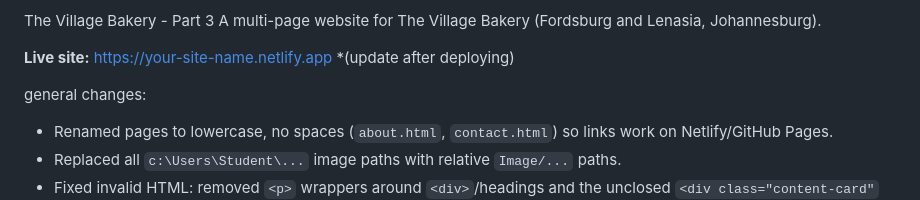
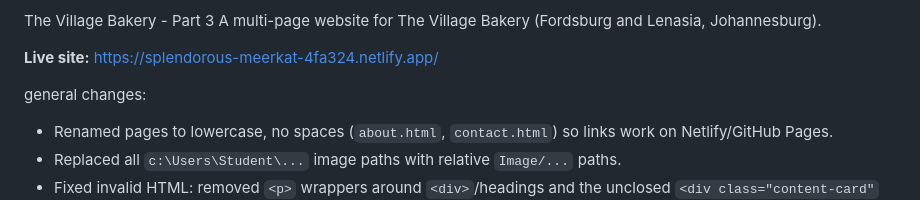
Before and after one commit to Thando-binda/WEDE5020-POE, a Markdown page: README.md, the part around the change. Rendered like a GitHub page.

Commit message:
Update live site link and page naming conventions
Updated live site URL and renamed pages for compatibility.

```diff
--- a/README.md
+++ b/README.md
@@ -160,7 +160,7 @@ Screenshots of the Desktop View, Tablet View, Mobile View are in the images fold
 The Village Bakery - Part 3
 A multi-page website for The Village Bakery (Fordsburg and Lenasia, Johannesburg).
 
-**Live site:** https://your-site-name.netlify.app  *(update after deploying)
+**Live site:** https://splendorous-meerkat-4fa324.netlify.app/
 
 
 general changes:
```
